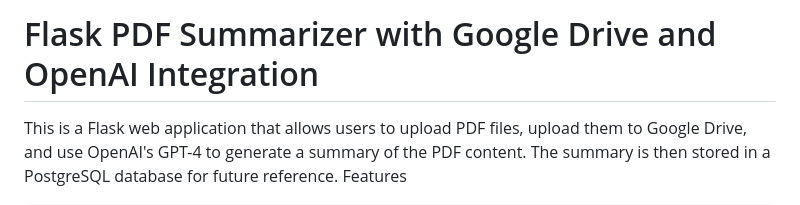
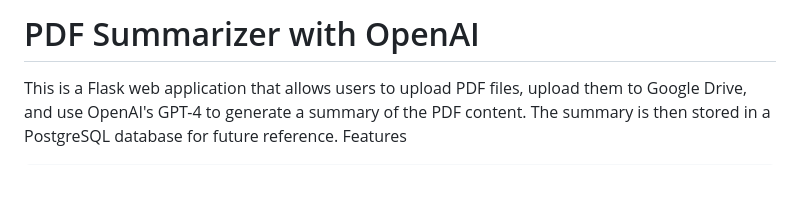
Before and after one commit to Estifanos-Behailu/summarier, a Markdown page: README.md, the part around the change. Drawn GitHub-style; blank space fills up the shorter version.

```diff
--- a/README.md
+++ b/README.md
@@ -1,4 +1,4 @@
-# Flask PDF Summarizer with Google Drive and OpenAI Integration
+# PDF Summarizer with OpenAI
 
 This is a Flask web application that allows users to upload PDF files, upload them to Google Drive, and use OpenAI's GPT-4 to generate a summary of the PDF content. The summary is then stored in a PostgreSQL database for future reference.
 Features
```
